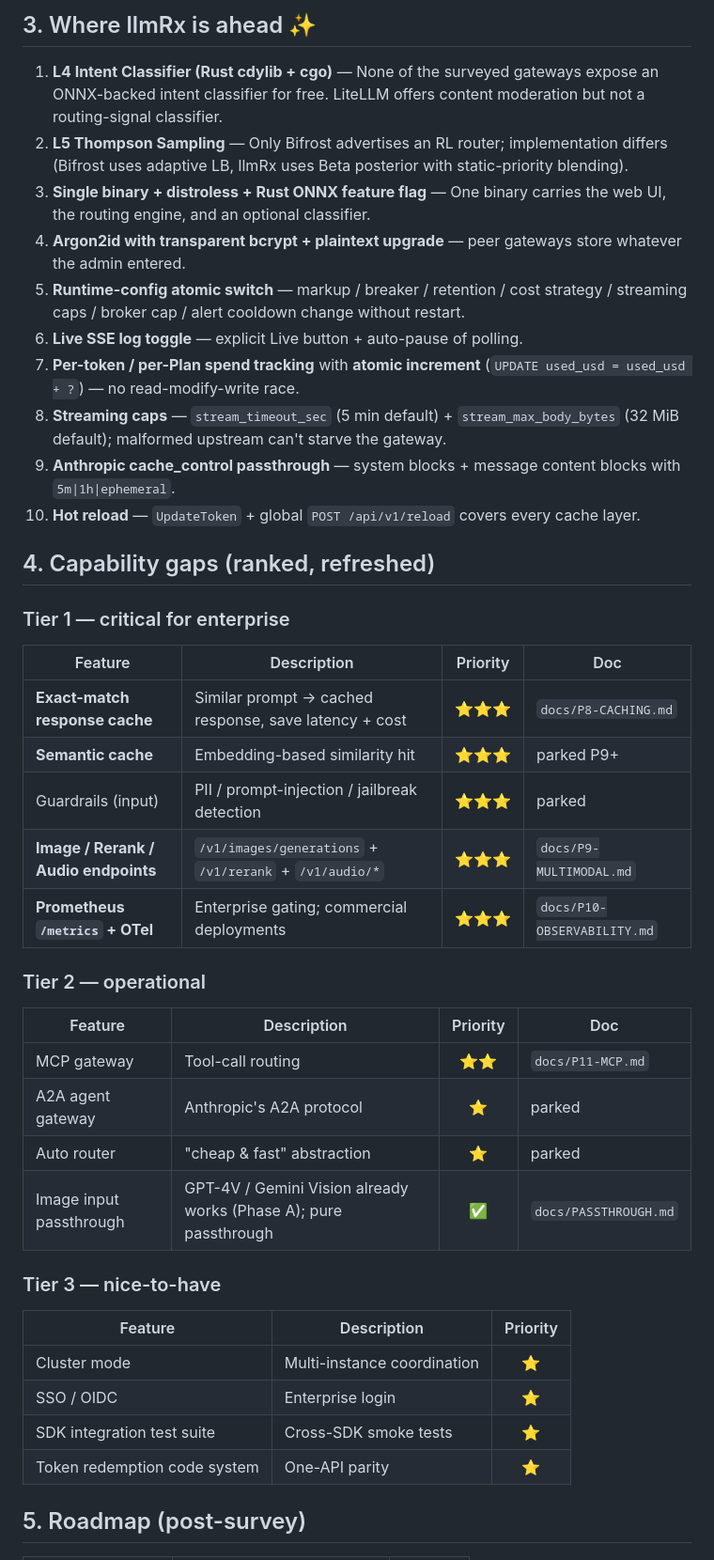
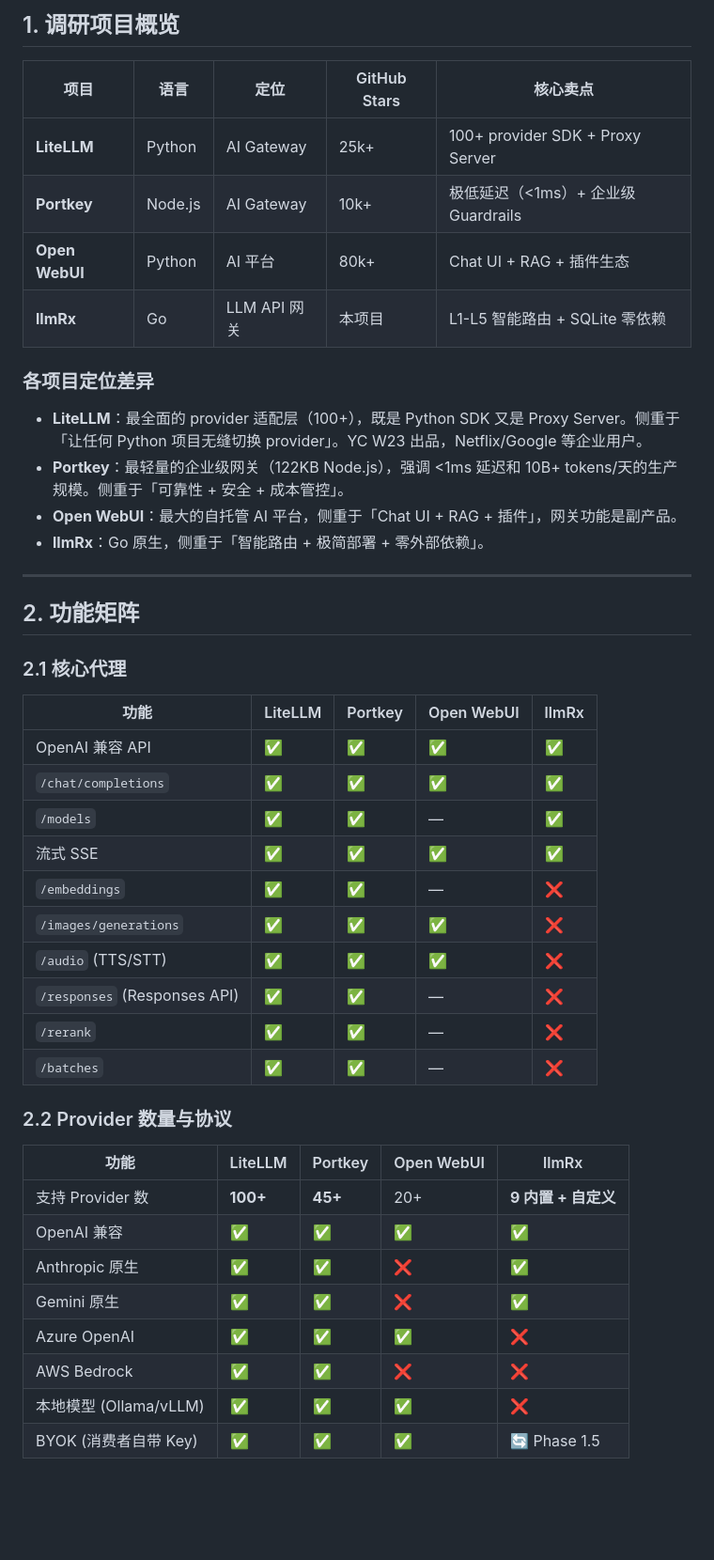
Before and after one commit to sn0wfree/llmRx, a Markdown page: docs/COMPARATIVE.md, the part around one of its changes. Shown at 94% size. Drawn GitHub-style; blank space fills up the shorter version.

```diff
--- a/docs/COMPARATIVE.md
+++ b/docs/COMPARATIVE.md
@@ -74,46 +17,49 @@
 
-## 3. Where llmRx is ahead ✨
+## 1. 调研项目概览
 
-1. **L4 Intent Classifier (Rust cdylib + cgo)** — None of the surveyed gateways expose an ONNX-backed intent classifier for free. LiteLLM offers content moderation but not a routing-signal classifier.
-2. **L5 Thompson Sampling** — Only Bifrost advertises an RL router; implementation differs (Bifrost uses adaptive LB, llmRx uses Beta posterior with static-priority blending).
-3. **Single binary + distroless + Rust ONNX feature flag** — One binary carries the web UI, the routing engine, and an optional classifier.
-4. **Argon2id with transparent bcrypt + plaintext upgrade** — peer gateways store whatever the admin entered.
-5. **Runtime-config atomic switch** — markup / breaker / retention / cost strategy / streaming caps / broker cap / alert cooldown change without restart.
-6. **Live SSE log toggle** — explicit Live button + auto-pause of polling.
-7. **Per-token / per-Plan spend tracking** with **atomic increment** (`UPDATE used_usd = used_usd + ?`) — no read-modify-write race.
-8. **Streaming caps** — `stream_timeout_sec` (5 min default) + `stream_max_body_bytes` (32 MiB default); malformed upstream can't starve the gateway.
-9. **Anthropic cache_control passthrough** — system blocks + message content blocks with `5m|1h|ephemeral`.
-10. **Hot reload** — `UpdateToken` + global `POST /api/v1/reload` covers every cache layer.
+| 项目 | 语言 | 定位 | GitHub Stars | 核心卖点 |
+|---|---|---|---|---|
+| **LiteLLM** | Python | AI Gateway | 25k+ | 100+ provider SDK + Proxy Server |
+| **Portkey** | Node.js | AI Gateway | 10k+ | 极低延迟（<1ms）+ 企业级 Guardrails |
+| **Open WebUI** | Python | AI 平台 | 80k+ | Chat UI + RAG + 插件生态 |
+| **llmRx** | Go | LLM API 网关 | 本项目 | L1-L5 智能路由 + SQLite 零依赖 |
 
-## 4. Capability gaps (ranked, refreshed)
+### 各项目定位差异
 
-### Tier 1 — critical for enterprise
+- **LiteLLM**：最全面的 provider 适配层（100+），既是 Python SDK 又是 Proxy Server。侧重于「让任何 Python 项目无缝切换 provider」。YC W23 出品，Netflix/Google 等企业用户。
+- **Portkey**：最轻量的企业级网关（122KB Node.js），强调 <1ms 延迟和 10B+ tokens/天的生产规模。侧重于「可靠性 + 安全 + 成本管控」。
+- **Open WebUI**：最大的自托管 AI 平台，侧重于「Chat UI + RAG + 插件」，网关功能是副产品。
+- **llmRx**：Go 原生，侧重于「智能路由 + 极简部署 + 零外部依赖」。
 
-| Feature | Description | Priority | Doc |
-|---|---|:---:|---|
-| **Exact-match response cache** | Similar prompt → cached response, save latency + cost | ⭐⭐⭐ | `docs/P8-CACHING.md` |
-| **Semantic cache** | Embedding-based similarity hit | ⭐⭐⭐ | parked P9+ |
-| Guardrails (input) | PII / prompt-injection / jailbreak detection | ⭐⭐⭐ | parked |
-| **Image / Rerank / Audio endpoints** | `/v1/images/generations` + `/v1/rerank` + `/v1/audio/*` | ⭐⭐⭐ | `docs/P9-MULTIMODAL.md` |
-| **Prometheus `/metrics` + OTel** | Enterprise gating; commercial deployments | ⭐⭐⭐ | `docs/P10-OBSERVABILITY.md` |
+---
 
-### Tier 2 — operational
+## 2. 功能矩阵
 
-| Feature | Description | Priority | Doc |
-|---|---|:---:|---|
-| MCP gateway | Tool-call routing | ⭐⭐ | `docs/P11-MCP.md` |
-| A2A agent gateway | Anthropic's A2A protocol | ⭐ | parked |
-| Auto router | "cheap & fast" abstraction | ⭐ | parked |
-| Image input passthrough | GPT-4V / Gemini Vision already works (Phase A); pure passthrough | ✅ | `docs/PASSTHROUGH.md` |
+### 2.1 核心代理
 
-### Tier 3 — nice-to-have
+| 功能 | LiteLLM | Portkey | Open WebUI | llmRx |
+|---|---|---|---|---|
+| OpenAI 兼容 API | ✅ | ✅ | ✅ | ✅ |
+| `/chat/completions` | ✅ | ✅ | ✅ | ✅ |
+| `/models` | ✅ | ✅ | — | ✅ |
+| 流式 SSE | ✅ | ✅ | ✅ | ✅ |
+| `/embeddings` | ✅ | ✅ | — | ❌ |
+| `/images/generations` | ✅ | ✅ | ✅ | ❌ |
+| `/audio` (TTS/STT) | ✅ | ✅ | ✅ | ❌ |
+| `/responses` (Responses API) | ✅ | ✅ | — | ❌ |
+| `/rerank` | ✅ | ✅ | — | ❌ |
+| `/batches` | ✅ | ✅ | — | ❌ |
 
-| Feature | Description | Priority |
-|---|---|:---:|
-| Cluster mode | Multi-instance coordination | ⭐ |
-| SSO / OIDC | Enterprise login | ⭐ |
-| SDK integration test suite | Cross-SDK smoke tests | ⭐ |
-| Token redemption code system | One-API parity | ⭐ |
+### 2.2 Provider 数量与协议
 
-## 5. Roadmap (post-survey)
+| 功能 | LiteLLM | Portkey | Open WebUI | llmRx |
+|---|---|---|---|---|
+| 支持 Provider 数 | **100+** | **45+** | 20+ | **9 内置 + 自定义** |
+| OpenAI 兼容 | ✅ | ✅ | ✅ | ✅ |
+| Anthropic 原生 | ✅ | ✅ | ❌ | ✅ |
+| Gemini 原生 | ✅ | ✅ | ❌ | ✅ |
+| Azure OpenAI | ✅ | ✅ | ✅ | ❌ |
+| AWS Bedrock | ✅ | ✅ | ❌ | ❌ |
+| 本地模型 (Ollama/vLLM) | ✅ | ✅ | ✅ | ❌ |
+| BYOK (消费者自带 Key) | ✅ | ✅ | ✅ | 🔄 Phase 1.5 |
 
```
Also changed, not shown: other parts of docs/COMPARATIVE.md (+281 -84 lines).
